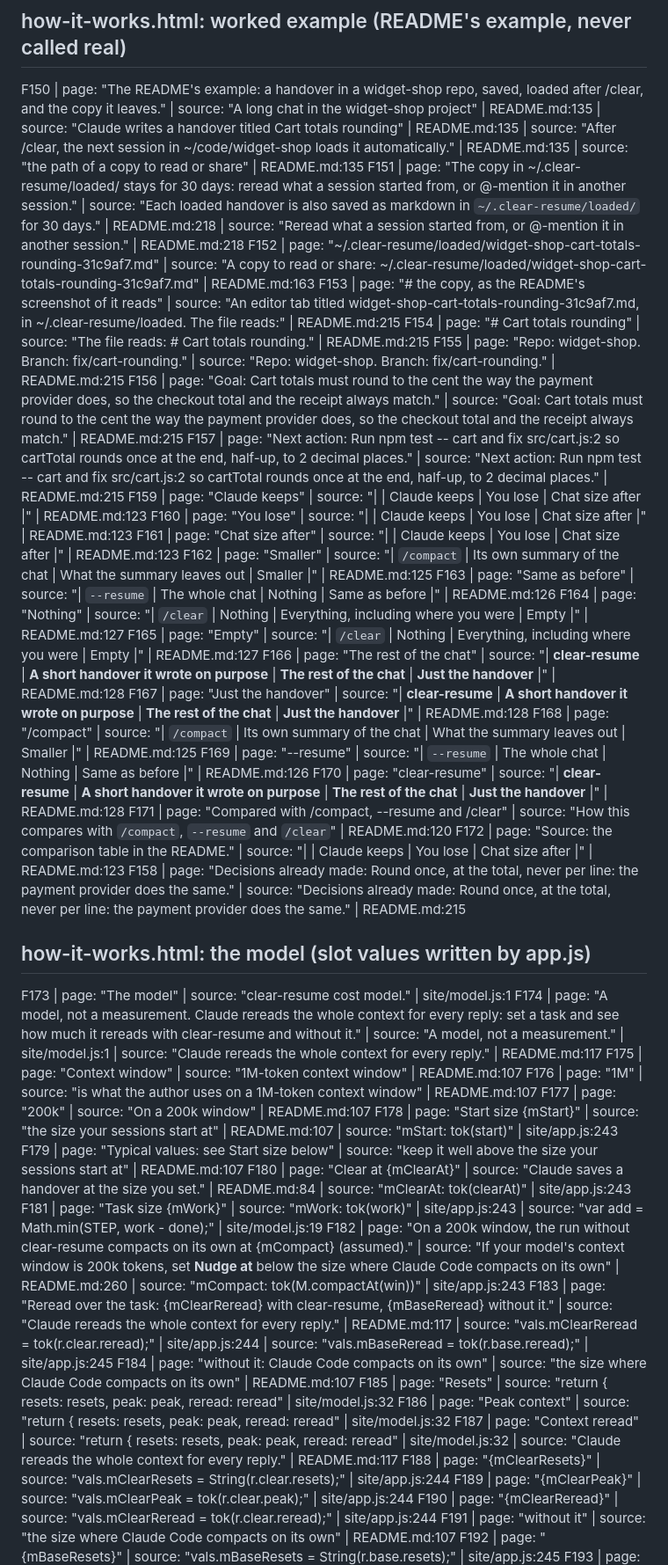
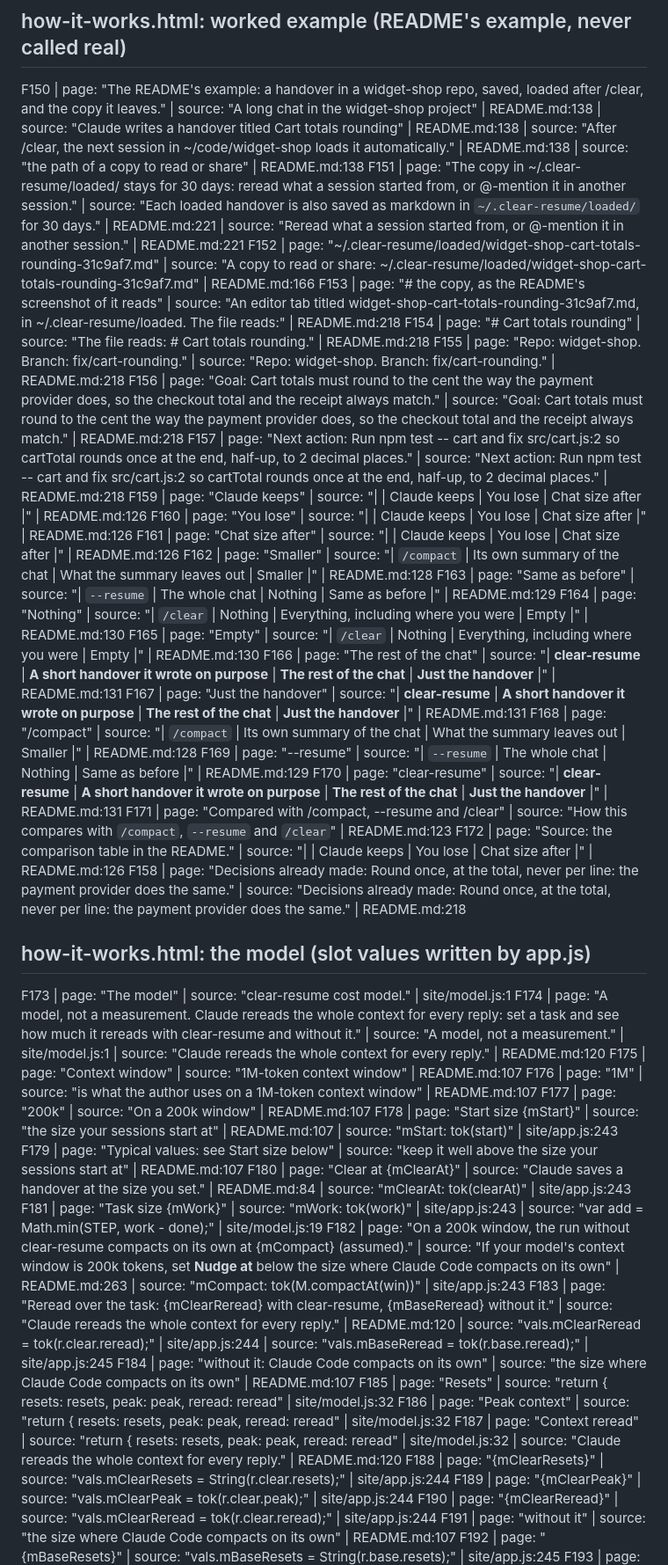
Before and after one commit to m4cd4r4/clear-resume, a Markdown page: site/FACTS.md, the part around one of its changes. Shown at 88% size. GitHub-like rendering.

```diff
--- a/site/FACTS.md
+++ b/site/FACTS.md
@@ -145,34 +145,34 @@ F148 | page: "The loop" | source: "The loop runs on `/clear`." | CHANGELOG.md:17
 
 ## how-it-works.html: worked example (README's example, never called real)
 
-F150 | page: "The README's example: a handover in a widget-shop repo, saved, loaded after /clear, and the copy it leaves." | source: "A long chat in the widget-shop project" | README.md:135 | source: "Claude writes a handover titled Cart totals rounding" | README.md:135 | source: "After /clear, the next session in ~/code/widget-shop loads it automatically." | README.md:135 | source: "the path of a copy to read or share" | README.md:135
-F151 | page: "The copy in ~/.clear-resume/loaded/ stays for 30 days: reread what a session started from, or @-mention it in another session." | source: "Each loaded handover is also saved as markdown in `~/.clear-resume/loaded/` for 30 days." | README.md:218 | source: "Reread what a session started from, or @-mention it in another session." | README.md:218
-F152 | page: "~/.clear-resume/loaded/widget-shop-cart-totals-rounding-31c9af7.md" | source: "A copy to read or share: ~/.clear-resume/loaded/widget-shop-cart-totals-rounding-31c9af7.md" | README.md:163
-F153 | page: "# the copy, as the README's screenshot of it reads" | source: "An editor tab titled widget-shop-cart-totals-rounding-31c9af7.md, in ~/.clear-resume/loaded. The file reads:" | README.md:215
-F154 | page: "# Cart totals rounding" | source: "The file reads: # Cart totals rounding." | README.md:215
-F155 | page: "Repo: widget-shop. Branch: fix/cart-rounding." | source: "Repo: widget-shop. Branch: fix/cart-rounding." | README.md:215
-F156 | page: "Goal: Cart totals must round to the cent the way the payment provider does, so the checkout total and the receipt always match." | source: "Goal: Cart totals must round to the cent the way the payment provider does, so the checkout total and the receipt always match." | README.md:215
-F157 | page: "Next action: Run npm test -- cart and fix src/cart.js:2 so cartTotal rounds once at the end, half-up, to 2 decimal places." | source: "Next action: Run npm test -- cart and fix src/cart.js:2 so cartTotal rounds once at the end, half-up, to 2 decimal places." | README.md:215
-F159 | page: "Claude keeps" | source: "| | Claude keeps | You lose | Chat size after |" | README.md:123
-F160 | page: "You lose" | source: "| | Claude keeps | You lose | Chat size after |" | README.md:123
-F161 | page: "Chat size after" | source: "| | Claude keeps | You lose | Chat size after |" | README.md:123
-F162 | page: "Smaller" | source: "| `/compact` | Its own summary of the chat | What the summary leaves out | Smaller |" | README.md:125
-F163 | page: "Same as before" | source: "| `--resume` | The whole chat | Nothing | Same as before |" | README.md:126
-F164 | page: "Nothing" | source: "| `/clear` | Nothing | Everything, including where you were | Empty |" | README.md:127
-F165 | page: "Empty" | source: "| `/clear` | Nothing | Everything, including where you were | Empty |" | README.md:127
-F166 | page: "The rest of the chat" | source: "| **clear-resume** | **A short handover it wrote on purpose** | **The rest of the chat** | **Just the handover** |" | README.md:128
-F167 | page: "Just the handover" | source: "| **clear-resume** | **A short handover it wrote on purpose** | **The rest of the chat** | **Just the handover** |" | README.md:128
-F168 | page: "/compact" | source: "| `/compact` | Its own summary of the chat | What the summary leaves out | Smaller |" | README.md:125
-F169 | page: "--resume" | source: "| `--resume` | The whole chat | Nothing | Same as before |" | README.md:126
-F170 | page: "clear-resume" | source: "| **clear-resume** | **A short handover it wrote on purpose** | **The rest of the chat** | **Just the handover** |" | README.md:128
-F171 | page: "Compared with /compact, --resume and /clear" | source: "How this compares with <code>/compact</code>, <code>--resume</code> and <code>/clear</code>" | README.md:120
-F172 | page: "Source: the comparison table in the README." | source: "| | Claude keeps | You lose | Chat size after |" | README.md:123
-F158 | page: "Decisions already made: Round once, at the total, never per line: the payment provider does the same." | source: "Decisions already made: Round once, at the total, never per line: the payment provider does the same." | README.md:215
+F150 | page: "The README's example: a handover in a widget-shop repo, saved, loaded after /clear, and the copy it leaves." | source: "A long chat in the widget-shop project" | README.md:138 | source: "Claude writes a handover titled Cart totals rounding" | README.md:138 | source: "After /clear, the next session in ~/code/widget-shop loads it automatically." | README.md:138 | source: "the path of a copy to read or share" | README.md:138
+F151 | page: "The copy in ~/.clear-resume/loaded/ stays for 30 days: reread what a session started from, or @-mention it in another session." | source: "Each loaded handover is also saved as markdown in `~/.clear-resume/loaded/` for 30 days." | README.md:221 | source: "Reread what a session started from, or @-mention it in another session." | README.md:221
+F152 | page: "~/.clear-resume/loaded/widget-shop-cart-totals-rounding-31c9af7.md" | source: "A copy to read or share: ~/.clear-resume/loaded/widget-shop-cart-totals-rounding-31c9af7.md" | README.md:166
+F153 | page: "# the copy, as the README's screenshot of it reads" | source: "An editor tab titled widget-shop-cart-totals-rounding-31c9af7.md, in ~/.clear-resume/loaded. The file reads:" | README.md:218
+F154 | page: "# Cart totals rounding" | source: "The file reads: # Cart totals rounding." | README.md:218
+F155 | page: "Repo: widget-shop. Branch: fix/cart-rounding." | source: "Repo: widget-shop. Branch: fix/cart-rounding." | README.md:218
+F156 | page: "Goal: Cart totals must round to the cent the way the payment provider does, so the checkout total and the receipt always match." | source: "Goal: Cart totals must round to the cent the way the payment provider does, so the checkout total and the receipt always match." | README.md:218
+F157 | page: "Next action: Run npm test -- cart and fix src/cart.js:2 so cartTotal rounds once at the end, half-up, to 2 decimal places." | source: "Next action: Run npm test -- cart and fix src/cart.js:2 so cartTotal rounds once at the end, half-up, to 2 decimal places." | README.md:218
+F159 | page: "Claude keeps" | source: "| | Claude keeps | You lose | Chat size after |" | README.md:126
+F160 | page: "You lose" | source: "| | Claude keeps | You lose | Chat size after |" | README.md:126
+F161 | page: "Chat size after" | source: "| | Claude keeps | You lose | Chat size after |" | README.md:126
+F162 | page: "Smaller" | source: "| `/compact` | Its own summary of the chat | What the summary leaves out | Smaller |" | README.md:128
+F163 | page: "Same as before" | source: "| `--resume` | The whole chat | Nothing | Same as before |" | README.md:129
+F164 | page: "Nothing" | source: "| `/clear` | Nothing | Everything, including where you were | Empty |" | README.md:130
+F165 | page: "Empty" | source: "| `/clear` | Nothing | Everything, including where you were | Empty |" | README.md:130
+F166 | page: "The rest of the chat" | source: "| **clear-resume** | **A short handover it wrote on purpose** | **The rest of the chat** | **Just the handover** |" | README.md:131
+F167 | page: "Just the handover" | source: "| **clear-resume** | **A short handover it wrote on purpose** | **The rest of the chat** | **Just the handover** |" | README.md:131
+F168 | page: "/compact" | source: "| `/compact` | Its own summary of the chat | What the summary leaves out | Smaller |" | README.md:128
+F169 | page: "--resume" | source: "| `--resume` | The whole chat | Nothing | Same as before |" | README.md:129
+F170 | page: "clear-resume" | source: "| **clear-resume** | **A short handover it wrote on purpose** | **The rest of the chat** | **Just the handover** |" | README.md:131
+F171 | page: "Compared with /compact, --resume and /clear" | source: "How this compares with <code>/compact</code>, <code>--resume</code> and <code>/clear</code>" | README.md:123
+F172 | page: "Source: the comparison table in the README." | source: "| | Claude keeps | You lose | Chat size after |" | README.md:126
+F158 | page: "Decisions already made: Round once, at the total, never per line: the payment provider does the same." | source: "Decisions already made: Round once, at the total, never per line: the payment provider does the same." | README.md:218
 
 ## how-it-works.html: the model (slot values written by app.js)
 
 F173 | page: "The model" | source: "clear-resume cost model." | site/model.js:1
-F174 | page: "A model, not a measurement. Claude rereads the whole context for every reply: set a task and see how much it rereads with clear-resume and without it." | source: "A model, not a measurement." | site/model.js:1 | source: "Claude rereads the whole context for every reply." | README.md:117
+F174 | page: "A model, not a measurement. Claude rereads the whole context for every reply: set a task and see how much it rereads with clear-resume and without it." | source: "A model, not a measurement." | site/model.js:1 | source: "Claude rereads the whole context for every reply." | README.md:120
 F175 | page: "Context window" | source: "1M-token context window" | README.md:107
 F176 | page: "1M" | source: "is what the author uses on a 1M-token context window" | README.md:107
 F177 | page: "200k" | source: "On a 200k window" | README.md:107
@@ -180,12 +180,12 @@ F178 | page: "Start size {mStart}" | source: "the size your sessions start at" |
 F179 | page: "Typical values: see Start size below" | source: "keep it well above the size your sessions start at" | README.md:107
 F180 | page: "Clear at {mClearAt}" | source: "Claude saves a handover at the size you set." | README.md:84 | source: "mClearAt: tok(clearAt)" | site/app.js:243
 F181 | page: "Task size {mWork}" | source: "mWork: tok(work)" | site/app.js:243 | source: "var add = Math.min(STEP, work - done);" | site/model.js:19
-F182 | page: "On a 200k window, the run without clear-resume compacts on its own at {mCompact} (assumed)." | source: "If your model's context window is 200k tokens, set **Nudge at** below the size where Claude Code compacts on its own" | README.md:260 | source: "mCompact: tok(M.compactAt(win))" | site/app.js:243
-F183 | page: "Reread over the task: {mClearReread} with clear-resume, {mBaseReread} without it." | source: "Claude rereads the whole context for every reply." | README.md:117 | source: "vals.mClearReread = tok(r.clear.reread);" | site/app.js:244 | source: "vals.mBaseReread = tok(r.base.reread);" | site/app.js:245
+F182 | page: "On a 200k window, the run without clear-resume compacts on its own at {mCompact} (assumed)." | source: "If your model's context window is 200k tokens, set **Nudge at** below the size where Claude Code compacts on its own" | README.md:263 | source: "mCompact: tok(M.compactAt(win))" | site/app.js:243
+F183 | page: "Reread over the task: {mClearReread} with clear-resume, {mBaseReread} without it." | source: "Claude rereads the whole context for every reply." | README.md:120 | source: "vals.mClearReread = tok(r.clear.reread);" | site/app.js:244 | source: "vals.mBaseReread = tok(r.base.reread);" | site/app.js:245
 F184 | page: "without it: Claude Code compacts on its own" | source: "the size where Claude Code compacts on its own" | README.md:107
 F185 | page: "Resets" | source: "return { resets: resets, peak: peak, reread: reread" | site/model.js:32
 F186 | page: "Peak context" | source: "return { resets: resets, peak: peak, reread: reread" | site/model.js:32
-F187 | page: "Context reread" | source: "return { resets: resets, peak: peak, reread: reread" | site/model.js:32 | source: "Claude rereads the whole context for every reply." | README.md:117
+F187 | page: "Context reread" | source: "return { resets: resets, peak: peak, reread: reread" | site/model.js:32 | source: "Claude rereads the whole context for every reply." | README.md:120
 F188 | page: "{mClearResets}" | source: "vals.mClearResets = String(r.clear.resets);" | site/app.js:244
 F189 | page: "{mClearPeak}" | source: "vals.mClearPeak = tok(r.clear.peak);" | site/app.js:244
 F190 | page: "{mClearReread}" | source: "vals.mClearReread = tok(r.clear.reread);" | site/app.js:244
```
Also changed, not shown: other parts of site/FACTS.md (+109 -109 lines).
